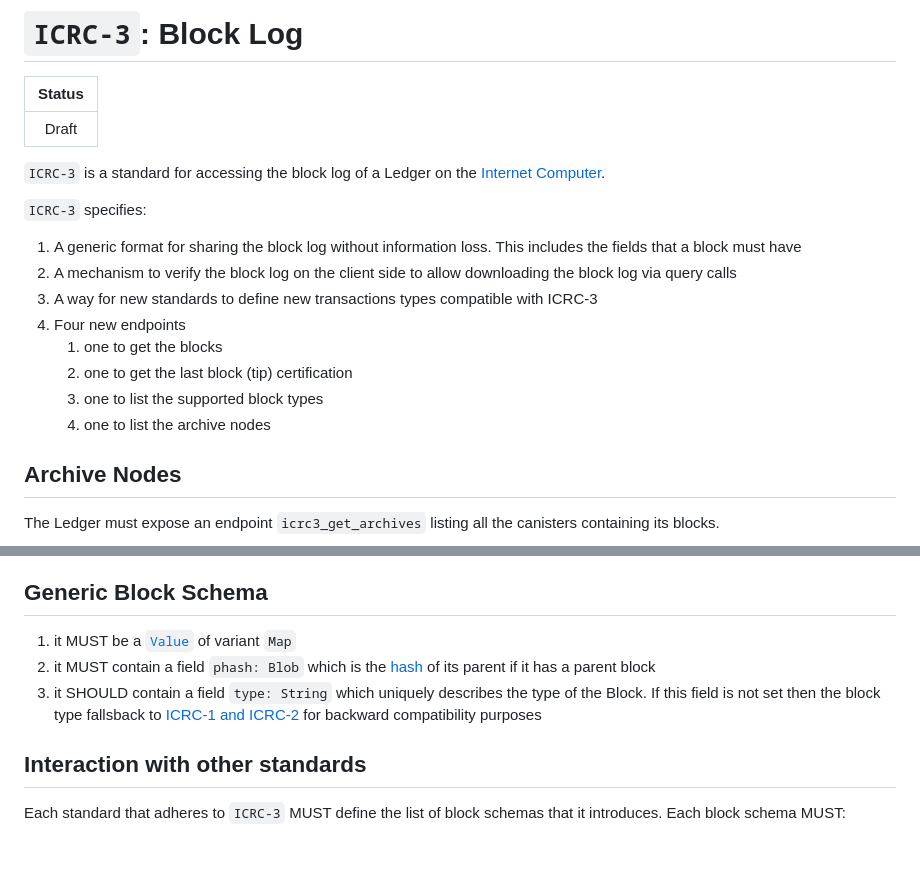
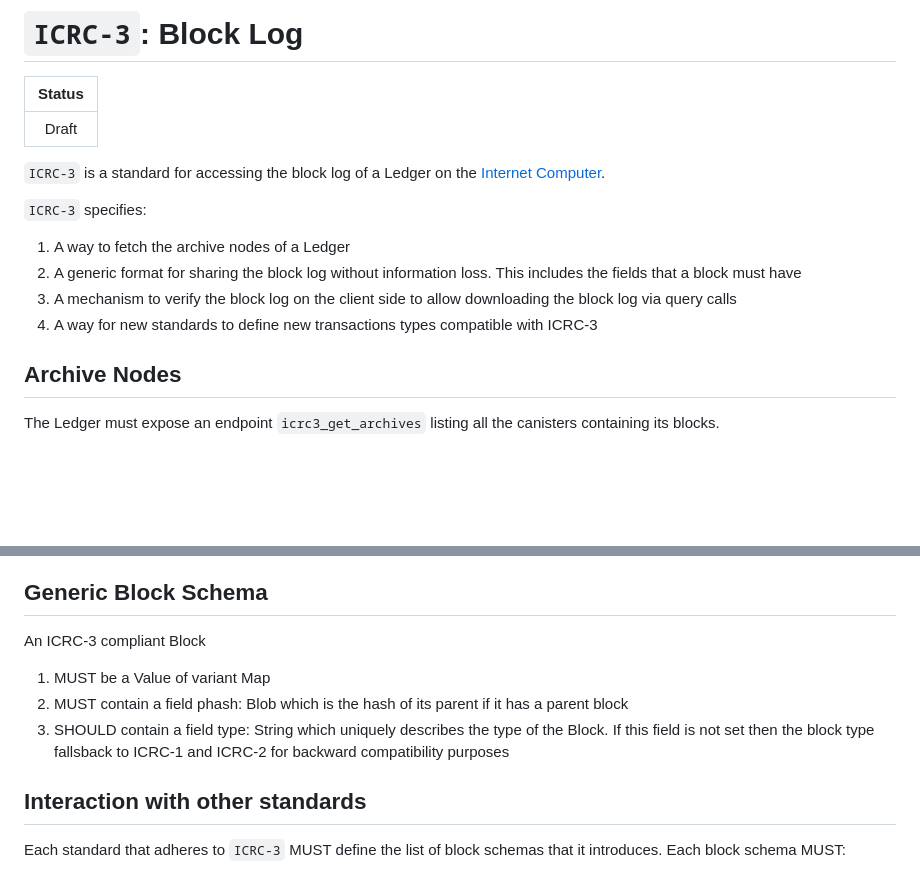
Before and after one commit to dfinity/ICRC-1, a Markdown page: standards/ICRC-3/README.md, 2 parts joined by grey strips. Rendered like a GitHub page; blank space fills up the shorter version.

```diff
--- a/standards/ICRC-3/README.md
+++ b/standards/ICRC-3/README.md
@@ -7,14 +7,10 @@
 `ICRC-3` is a standard for accessing the block log of a Ledger on the [Internet Computer](https://internetcomputer.org).
 
 `ICRC-3` specifies:
-1. A generic format for sharing the block log without information loss. This includes the fields that a block must have
-2. A mechanism to verify the block log on the client side to allow downloading the block log via query calls
-3. A way for new standards to define new transactions types compatible with ICRC-3
-4. Four new endpoints
-    1. one to get the blocks
-    2. one to get the last block (tip) certification
-    3. one to list the supported block types
-    4. one to list the archive nodes
+1. A way to fetch the archive nodes of a Ledger
+2. A generic format for sharing the block log without information loss. This includes the fields that a block must have
+3. A mechanism to verify the block log on the client side to allow downloading the block log via query calls
+4. A way for new standards to define new transactions types compatible with ICRC-3
 
 ## Archive Nodes
 
@@ -86,10 +82,11 @@ Validation of block `i` is done by checking the block hash against
 
 ## Generic Block Schema
 
-1. it MUST be a [`Value`](#value) of variant `Map`
-2. it MUST contain a field `phash: Blob` which is the [hash](#value-hash) of its parent if it has a parent block
-3. it SHOULD contain a field `type: String` which uniquely describes the type of the Block. If this field is not set then the block type fallsback to [ICRC-1 and ICRC-2](#icrc-1-and-icrc-2-block-schema) for backward compatibility purposes
+An ICRC-3 compliant Block
 
+1. MUST be a Value of variant Map
+2. MUST contain a field phash: Blob which is the hash of its parent if it has a parent block
+3. SHOULD contain a field type: String which uniquely describes the type of the Block. If this field is not set then the block type fallsback to ICRC-1 and ICRC-2 for backward compatibility purposes
 
 ## Interaction with other standards
 
```
